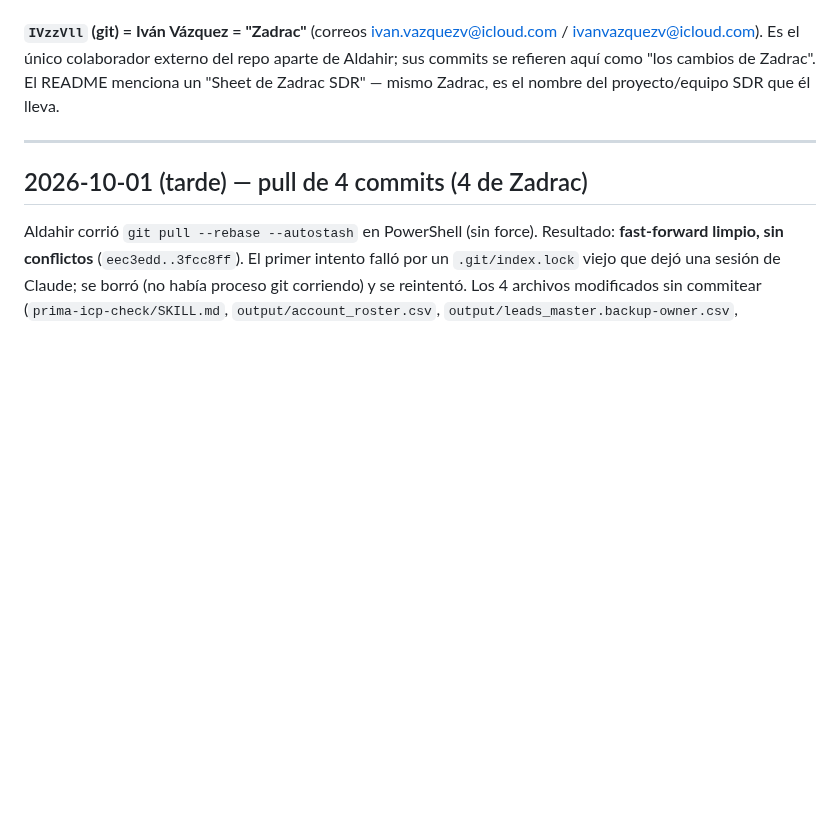
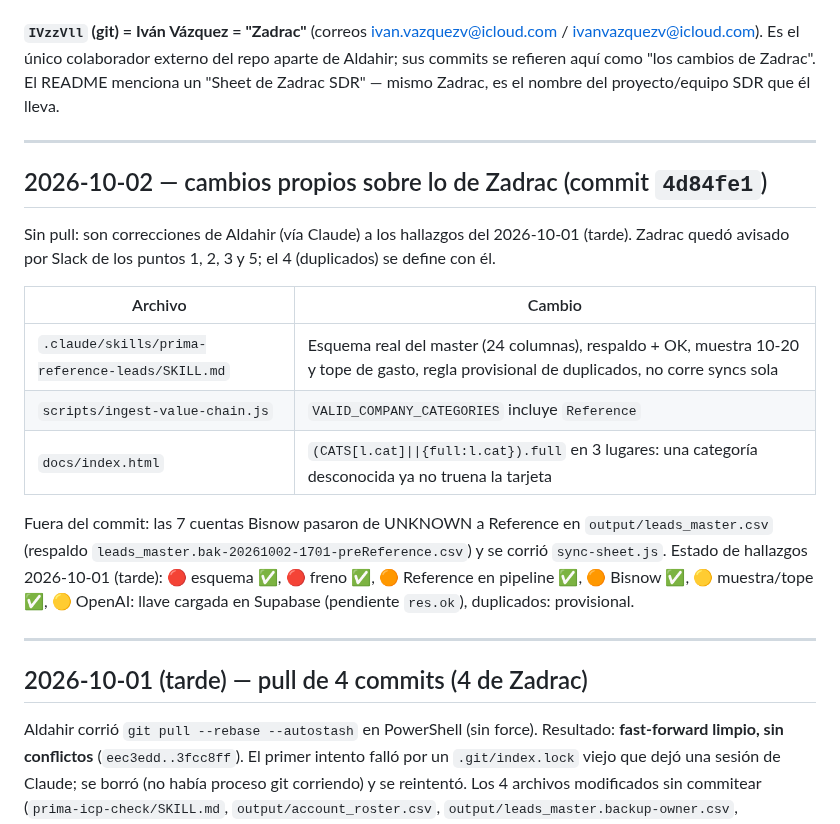
Before and after one commit to Aldchiw/prima-gtm-skills, a Markdown page: docs/registro-cambios.md, the part around the change. GitHub-like rendering; blank space fills up the shorter version.

```diff
--- a/docs/registro-cambios.md
+++ b/docs/registro-cambios.md
@@ -8,6 +8,25 @@ entradas se ordenan de la más reciente a la más antigua. Nunca se borran entra
 ivanvazquezv@icloud.com). Es el único colaborador externo del repo aparte de Aldahir; sus commits
 se refieren aquí como "los cambios de Zadrac". El README menciona un "Sheet de Zadrac SDR" —
 mismo Zadrac, es el nombre del proyecto/equipo SDR que él lleva.
+
+---
+
+## 2026-10-02 — cambios propios sobre lo de Zadrac (commit `4d84fe1`)
+
+Sin pull: son correcciones de Aldahir (vía Claude) a los hallazgos del 2026-10-01 (tarde). Zadrac
+quedó avisado por Slack de los puntos 1, 2, 3 y 5; el 4 (duplicados) se define con él.
+
+| Archivo | Cambio |
+|---|---|
+| `.claude/skills/prima-reference-leads/SKILL.md` | Esquema real del master (24 columnas), respaldo + OK, muestra 10-20 y tope de gasto, regla provisional de duplicados, no corre syncs sola |
+| `scripts/ingest-value-chain.js` | `VALID_COMPANY_CATEGORIES` incluye `Reference` |
+| `docs/index.html` | `(CATS[l.cat]\|\|{full:l.cat}).full` en 3 lugares: una categoría desconocida ya no truena la tarjeta |
+
+Fuera del commit: las 7 cuentas Bisnow pasaron de UNKNOWN a Reference en `output/leads_master.csv`
+(respaldo `leads_master.bak-20261002-1701-preReference.csv`) y se corrió `sync-sheet.js`.
+Estado de hallazgos 2026-10-01 (tarde): 🔴 esquema ✅, 🔴 freno ✅, 🟠 Reference en pipeline ✅,
+🟠 Bisnow ✅, 🟡 muestra/tope ✅, 🟡 OpenAI: llave cargada en Supabase (pendiente `res.ok`),
+duplicados: provisional.
 
 ---
 
```
Also changed, not shown: SESION_LOG.md (+8 -0 lines).
